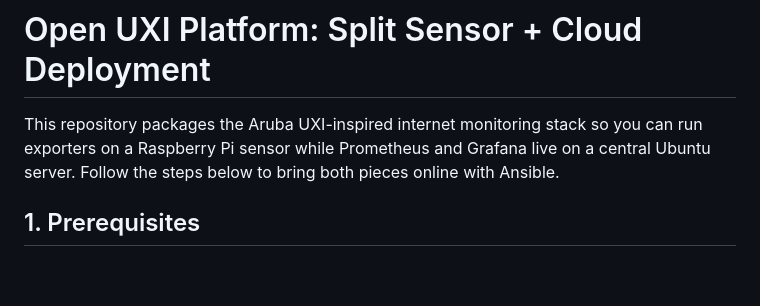
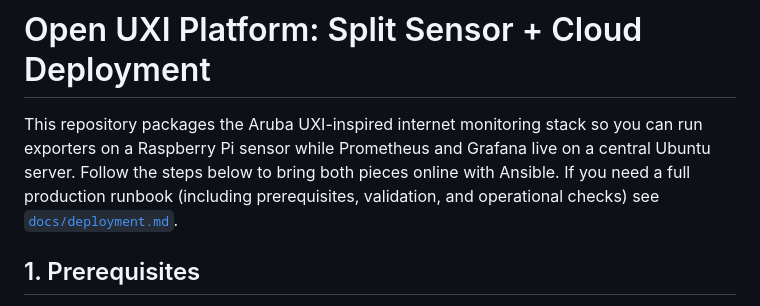
Before and after one commit to jonathan-dotcom/open-uxi-platform, a Markdown page: README.md, the part around the change. Rendered like a GitHub page; blank space fills up the shorter version.

Commit message:
Add detailed deployment documentation

```diff
--- a/README.md
+++ b/README.md
@@ -2,7 +2,9 @@
 
 This repository packages the Aruba UXI-inspired internet monitoring stack so you can run
 exporters on a Raspberry Pi sensor while Prometheus and Grafana live on a central Ubuntu
-server. Follow the steps below to bring both pieces online with Ansible.
+server. Follow the steps below to bring both pieces online with Ansible. If you
+need a full production runbook (including prerequisites, validation, and
+operational checks) see [`docs/deployment.md`](docs/deployment.md).
 
 ## 1. Prerequisites
 
```
Also changed, not shown: docs/deployment.md (added, +189 -0 lines).
